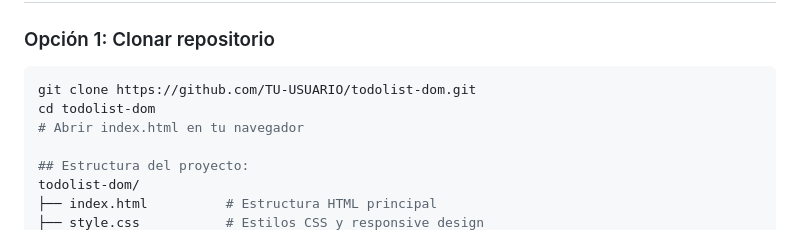
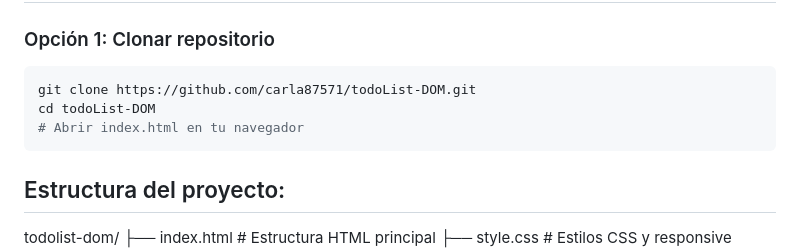
Before and after one commit to carla87571/todoList-DOM, a Markdown page: README.md, the part around the change printed below. Rendered like a GitHub page.

````diff
--- a/README.md
+++ b/README.md
@@ -35,9 +35,10 @@ Una aplicación web de gestión de tareas construida con JavaScript vanilla, man
 
 ### Opción 1: Clonar repositorio
 ```bash
-git clone https://github.com/TU-USUARIO/todolist-dom.git
-cd todolist-dom
+git clone https://github.com/carla87571/todoList-DOM.git
+cd todoList-DOM
 # Abrir index.html en tu navegador
+```
 
 ## Estructura del proyecto:
 todolist-dom/
````
Also changed, not shown: other parts of README.md (+1 -1 lines).
